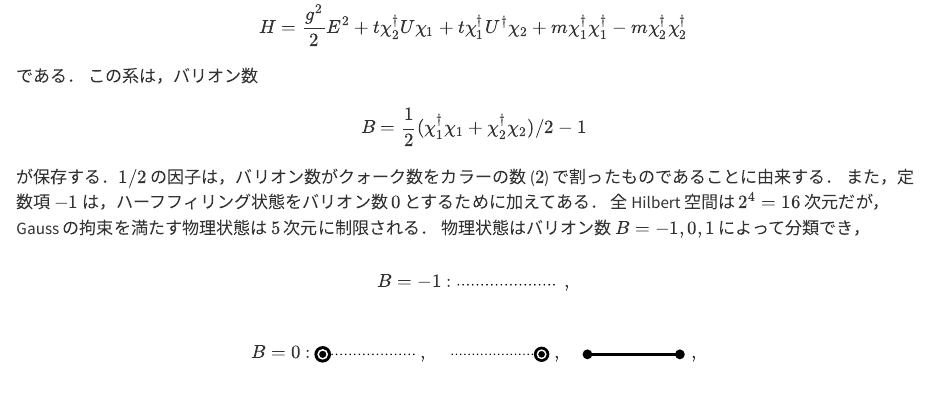
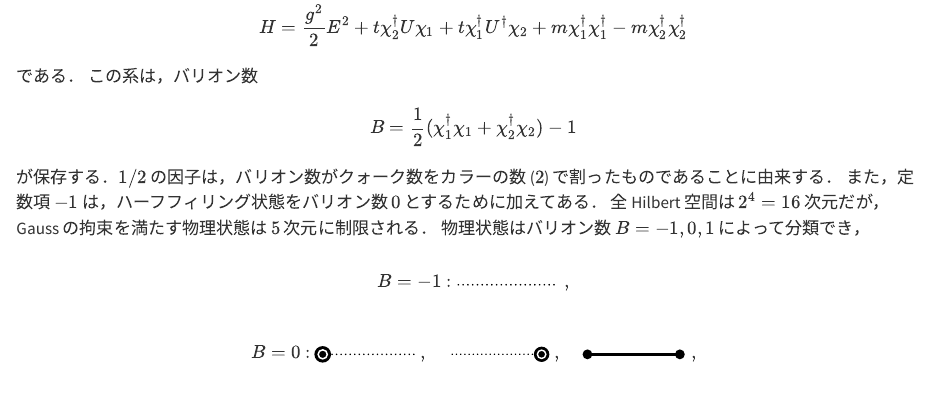
Before and after one commit to yoshimasa-hidaka/lecture-notes, a Quarto document (hamiltonian_lattice/fermion.qmd): the page in a window 1100 px wide, from 5650 px down. Rendered offline with R 4.5, knitr and Pandoc in place of Quarto, with nearby package versions.

Commit message:
fix: typo: baryon number

```diff
--- a/hamiltonian_lattice/fermion.qmd
+++ b/hamiltonian_lattice/fermion.qmd
@@ -761,7 +761,7 @@ $$
 この系は，バリオン数
 
 $$
-  B=\frac{1}{2}(\chi^\dagger_1\chi_1+\chi_2^\dagger\chi_2)/2-1
+  B=\frac{1}{2}(\chi^\dagger_1\chi_1+\chi_2^\dagger\chi_2)-1
 $$
 
 が保存する．$1/2$ の因子は，バリオン数がクォーク数をカラーの数 ($2$) で割ったものであることに由来する．
```
